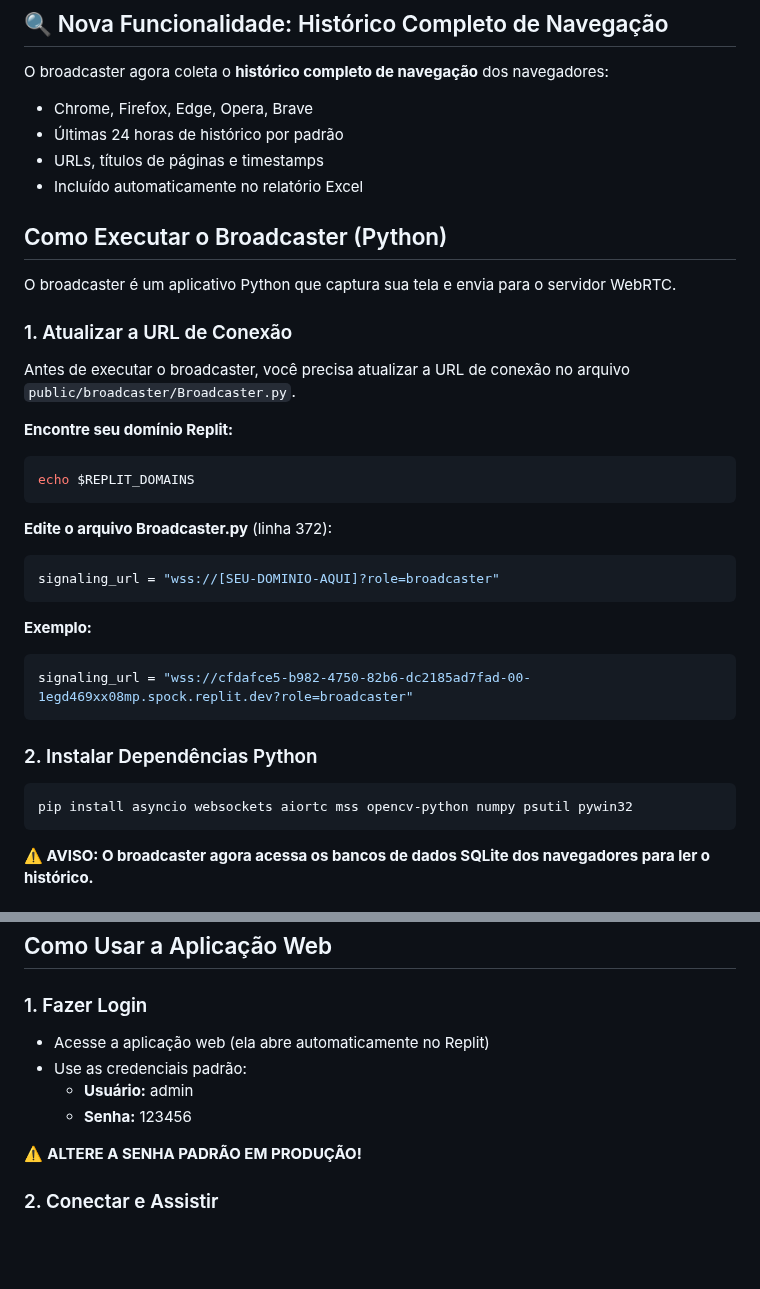
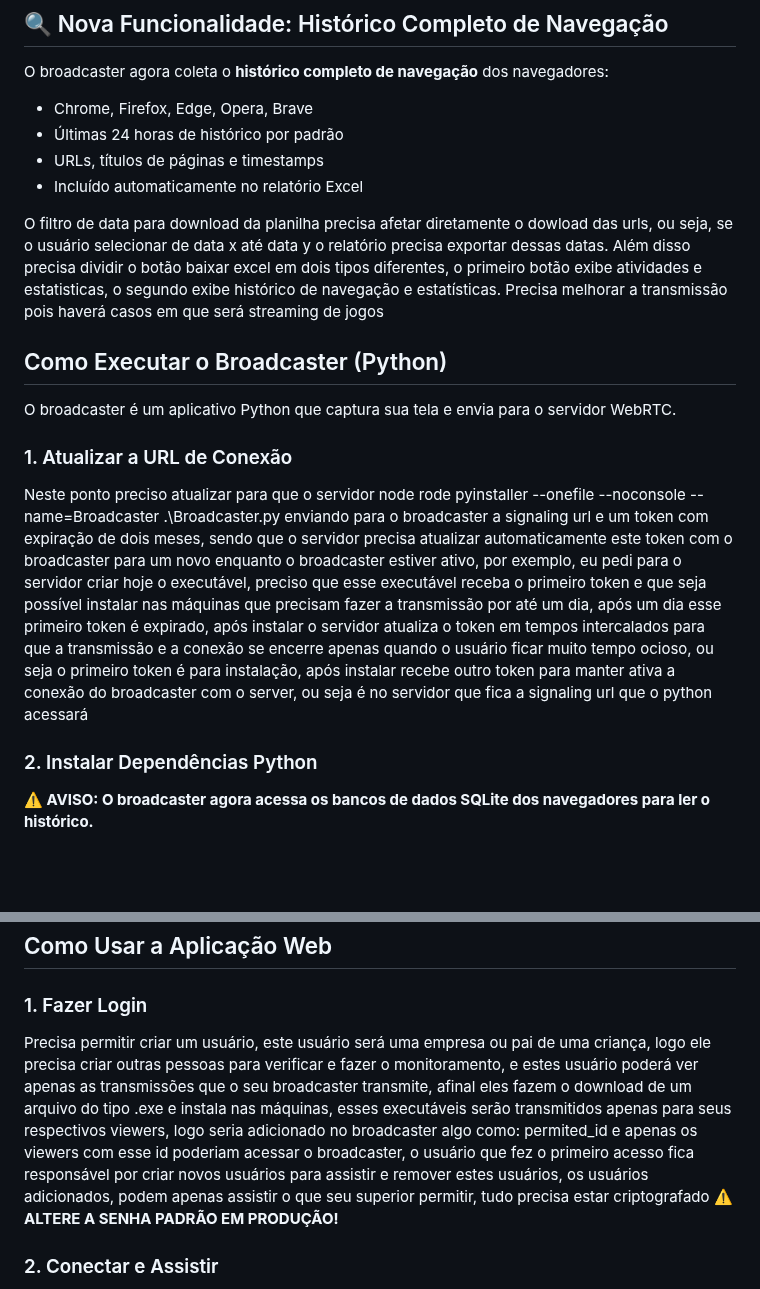
Before and after one commit to GeniusJoyTech/livestream, a Markdown page: BROADCASTER_SETUP.md, 2 parts joined by grey strips. Rendered like a GitHub page; blank space fills up the shorter version.

Commit message:
Atualização do markdown

````diff
--- a/BROADCASTER_SETUP.md
+++ b/BROADCASTER_SETUP.md
@@ -10,34 +10,20 @@ O broadcaster agora coleta o **histórico completo de navegação** dos navegado
 - URLs, títulos de páginas e timestamps
 - Incluído automaticamente no relatório Excel
 
+O filtro de data para download da planilha precisa afetar diretamente o dowload das urls, ou seja, se o usuário selecionar de data x até data y o relatório precisa exportar dessas datas.
+Além disso precisa dividir o botão baixar excel em dois tipos diferentes, o primeiro botão exibe atividades e estatisticas, o segundo exibe histórico de navegação e estatísticas.
+Precisa melhorar a transmissão pois haverá casos em que será streaming de jogos
 ## Como Executar o Broadcaster (Python)
 
 O broadcaster é um aplicativo Python que captura sua tela e envia para o servidor WebRTC.
 
 ### 1. Atualizar a URL de Conexão
 
-Antes de executar o broadcaster, você precisa atualizar a URL de conexão no arquivo `public/broadcaster/Broadcaster.py`.
+Neste ponto preciso atualizar para que o servidor node rode pyinstaller --onefile --noconsole  --name=Broadcaster .\Broadcaster.py
+enviando para o broadcaster a signaling url e um token com expiração de dois meses, sendo que o servidor precisa atualizar automaticamente este token com o broadcaster para um novo enquanto o broadcaster estiver ativo, por exemplo, eu pedi para o servidor criar hoje o executável, preciso que esse executável receba o primeiro token e que seja possível instalar nas máquinas que precisam fazer a transmissão por até um dia, após um dia esse primeiro token é expirado, após instalar o servidor atualiza o token em tempos intercalados para que a transmissão e a conexão se encerre apenas quando o usuário ficar muito tempo ocioso, ou seja o primeiro token é para instalação, após instalar recebe outro token para manter ativa a conexão do broadcaster com o server, ou seja é no servidor que fica a signaling url que o python acessará
 
-**Encontre seu domínio Replit:**
-```bash
-echo $REPLIT_DOMAINS
-```
-
-**Edite o arquivo Broadcaster.py** (linha 372):
-```python
-signaling_url = "wss://[SEU-DOMINIO-AQUI]?role=broadcaster"
-```
-
-**Exemplo:**
-```python
-signaling_url = "wss://cfdafce5-b982-4750-82b6-dc2185ad7fad-00-1egd469xx08mp.spock.replit.dev?role=broadcaster"
-```
 
 ### 2. Instalar Dependências Python
-
-```bash
-pip install asyncio websockets aiortc mss opencv-python numpy psutil pywin32
-```
 
 **⚠️ AVISO: O broadcaster agora acessa os bancos de dados SQLite dos navegadores para ler o histórico.**
 
@@ -57,11 +43,7 @@ python Broadcaster.py
 ## Como Usar a Aplicação Web
 
 ### 1. Fazer Login
-- Acesse a aplicação web (ela abre automaticamente no Replit)
-- Use as credenciais padrão:
-  - **Usuário:** admin
-  - **Senha:** 123456
-
+Precisa permitir criar um usuário, este usuário será uma empresa ou pai de uma criança, logo ele precisa criar outras pessoas para verificar e fazer o monitoramento, e estes usuário poderá ver apenas as transmissões que o seu broadcaster transmite, afinal eles fazem o download de um arquivo  do tipo .exe e instala nas máquinas, esses executáveis serão transmitidos apenas para seus respectivos viewers, logo seria adicionado no broadcaster algo como: permited_id e apenas os viewers com esse id poderiam acessar o broadcaster, o usuário que fez o primeiro acesso fica responsável por criar novos usuários para assistir e remover estes usuários, os usuários adicionados, podem apenas assistir o que seu superior permitir, tudo precisa estar criptografado
 ⚠️ **ALTERE A SENHA PADRÃO EM PRODUÇÃO!**
 
 ### 2. Conectar e Assistir
````
